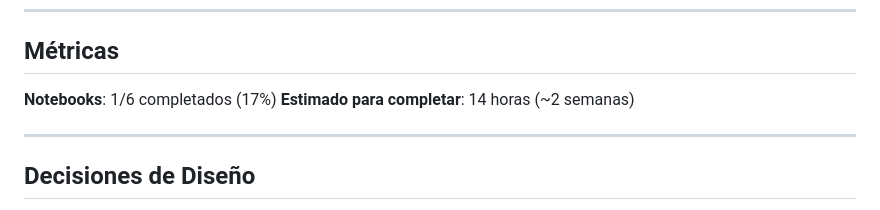
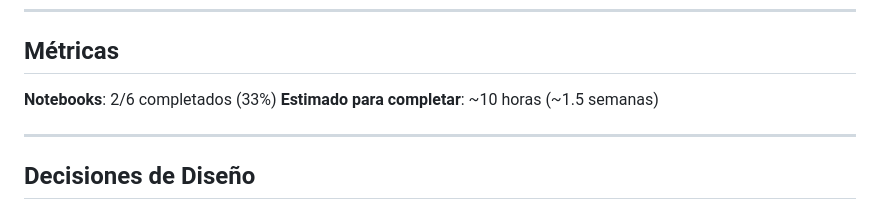
Before and after one commit to julihocc/prepatec-soccer-analytics-lessons, a Markdown page: bloque-3/PROGRESO.md, the part around one of its changes. Rendered like a GitHub page.

```diff
--- a/bloque-3/PROGRESO.md
+++ b/bloque-3/PROGRESO.md
@@ -197,8 +203,8 @@ bloque-3/
 
 ## Métricas
 
-**Notebooks**: 1/6 completados (17%)
-**Estimado para completar**: 14 horas (~2 semanas)
+**Notebooks**: 2/6 completados (33%)
+**Estimado para completar**: ~10 horas (~1.5 semanas)
 
 ---
 
```
Also changed, not shown: other parts of bloque-3/PROGRESO.md (+22 -16 lines).
